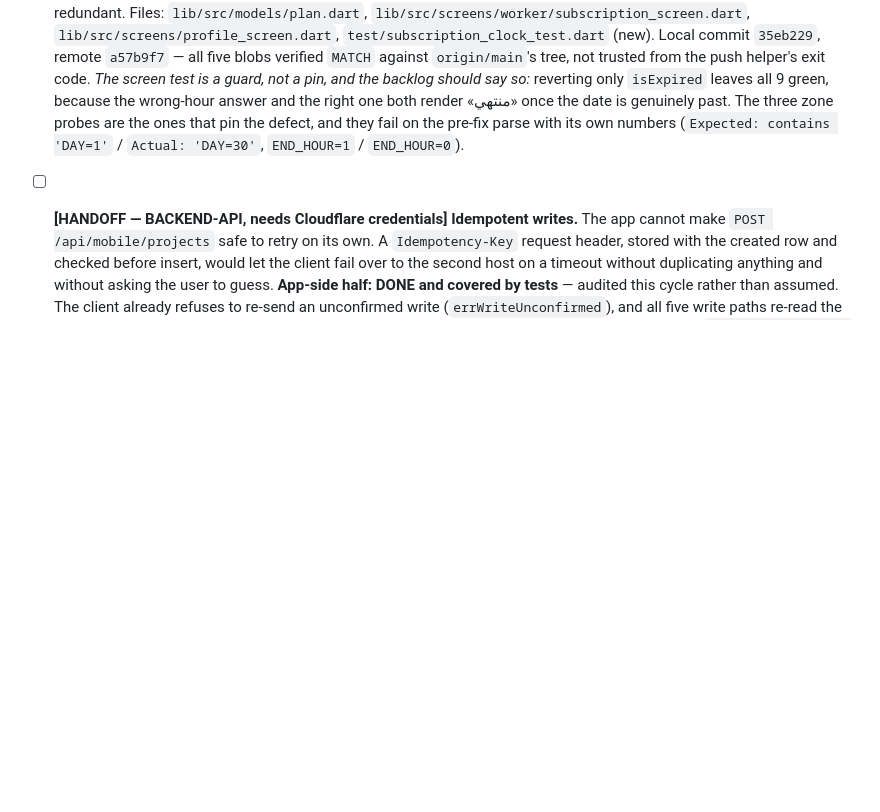
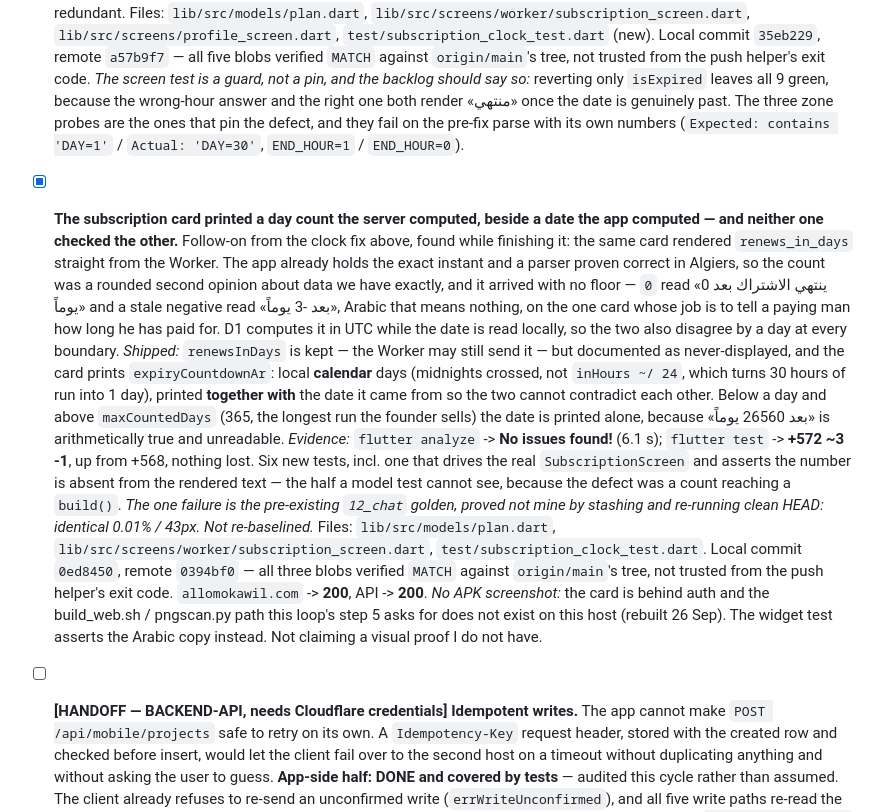
Before and after one commit to cheminisifeddine/allomokawil, a Markdown page: IMPROVEMENT_BACKLOG.md, the part around the change. GitHub-like rendering; blank space fills up the shorter version.

Commit message:
docs(backlog): tick the server day count fix with its evidence and commit 0ed8450

```diff
--- a/IMPROVEMENT_BACKLOG.md
+++ b/IMPROVEMENT_BACKLOG.md
@@ -1882,6 +1882,44 @@ it is a correctness gap that duplicates a user's data.
       (`Expected: contains 'DAY=1'` / `Actual: 'DAY=30'`,
       `END_HOUR=1` / `END_HOUR=0`).
 
+- [x] **The subscription card printed a day count the server computed, beside
+      a date the app computed — and neither one checked the other.**
+      Follow-on from the clock fix above, found while finishing it: the same
+      card rendered `renews_in_days` straight from the Worker. The app already
+      holds the exact instant and a parser proven correct in Algiers, so the
+      count was a rounded second opinion about data we have exactly, and it
+      arrived with no floor — `0` read «ينتهي الاشتراك بعد 0 يوماً» and a stale
+      negative read «بعد -3 يوماً», Arabic that means nothing, on the one card
+      whose job is to tell a paying man how long he has paid for. D1 computes
+      it in UTC while the date is read locally, so the two also disagree by a
+      day at every boundary.
+      *Shipped:* `renewsInDays` is kept — the Worker may still send it — but
+      documented as never-displayed, and the card prints `expiryCountdownAr`:
+      local **calendar** days (midnights crossed, not `inHours ~/ 24`, which
+      turns 30 hours of run into 1 day), printed **together with** the date it
+      came from so the two cannot contradict each other. Below a day and above
+      `maxCountedDays` (365, the longest run the founder sells) the date is
+      printed alone, because «بعد 26560 يوماً» is arithmetically true and
+      unreadable.
+      *Evidence:* `flutter analyze` -> **No issues found!** (6.1 s);
+      `flutter test` -> **+572 ~3 -1**, up from +568, nothing lost. Six new
+      tests, incl. one that drives the real `SubscriptionScreen` and asserts
+      the number is absent from the rendered text — the half a model test
+      cannot see, because the defect was a count reaching a `build()`.
+      *The one failure is the pre-existing `12_chat` golden, proved not mine
+      by stashing and re-running clean HEAD: identical 0.01% / 43px. Not
+      re-baselined.*
+      Files: `lib/src/models/plan.dart`,
+      `lib/src/screens/worker/subscription_screen.dart`,
+      `test/subscription_clock_test.dart`.
+      Local commit `0ed8450`, remote `0394bf0` — all three blobs verified
+      `MATCH` against `origin/main`'s tree, not trusted from the push helper's
+      exit code. `allomokawil.com` -> **200**, API -> **200**.
+      *No APK screenshot:* the card is behind auth and the build_web.sh /
+      pngscan.py path this loop's step 5 asks for does not exist on this host
+      (rebuilt 26 Sep). The widget test asserts the Arabic copy instead. Not
+      claiming a visual proof I do not have.
+
 - [ ] **[HANDOFF — BACKEND-API, needs Cloudflare credentials] Idempotent
       writes.** The app cannot make `POST /api/mobile/projects` safe to retry on
       its own. A `Idempotency-Key` request header, stored with the created row
```
